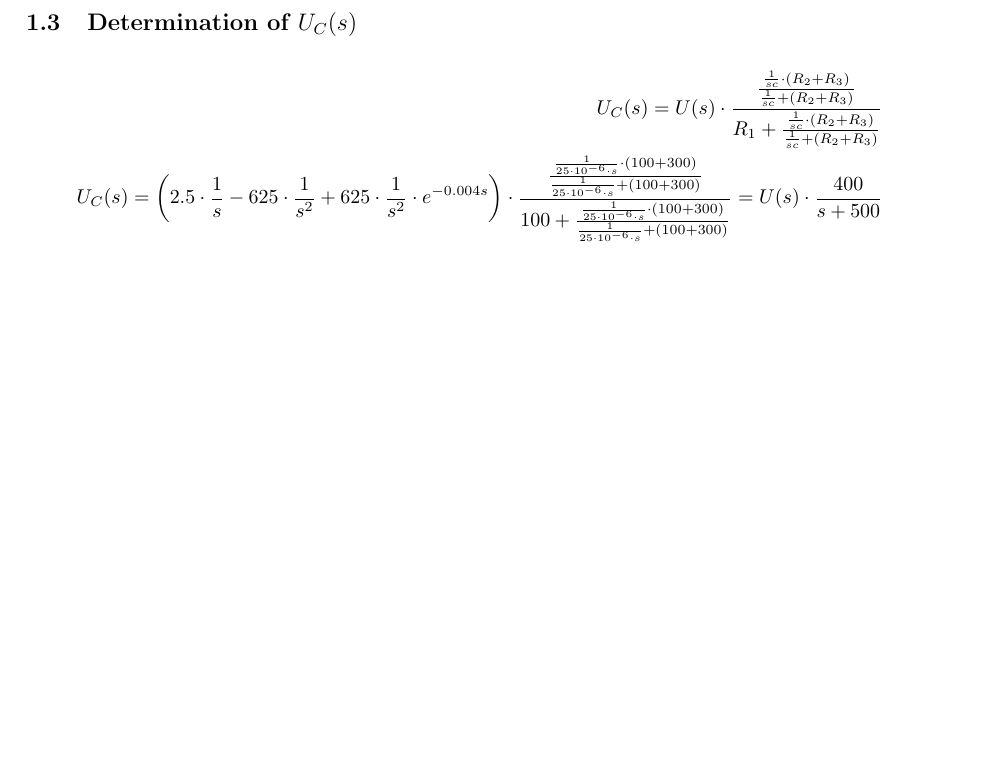
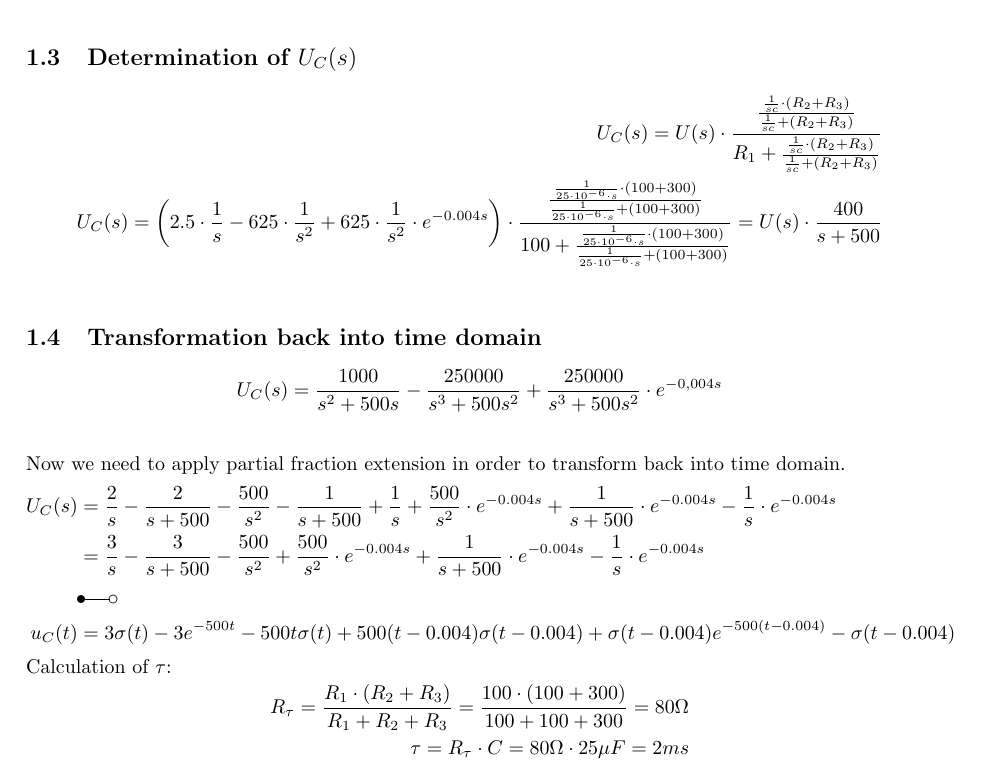
Before and after one commit to PaideiaDilemma/GEN-UE, a LaTeX document (UE07/latex/GR05_UE07.tex): part of page 2 of 2, cut so that both start at the same text, the shorter picture padded with empty space. Compiled offline with pdfLaTeX.

Commit message:
transform into time domain

```diff
--- a/UE07/latex/GR05_UE07.tex
+++ b/UE07/latex/GR05_UE07.tex
@@ -163,6 +163,22 @@ In order to find $U_C(s)$ we have to transform the Network into the s-domain.
 	U(s) \cdot \frac{400}{s+500}\\
 \end{align*}
 
+\subsection{Transformation back into time domain}
+\begin{align*}
+	U_C(s) = \frac{1000}{s^2+500s} - \frac{250000}{s^3+500s^2} + \frac{250000}{s^3+500s^2} \cdot e^{-0,004s}\\
+\end{align*}
+Now we need to apply partial fraction extension in order to transform back into time domain.
+\begin{align*}
+	U_C(s) &= \frac{2}{s} - \frac{2}{s+500} - \frac{500}{s^2} - \frac{1}{s+500} + \frac{1}{s} + \frac{500}{s^2} \cdot e^{-0.004s} + \frac{1}{s+500} \cdot e^{-0.004s} - \frac{1}{s} \cdot e^{-0.004s}\\
+	&= \frac{3}{s} - \frac{3}{s+500} - \frac{500}{s^2} + \frac{500}{s^2} \cdot e^{-0.004s} + \frac{1}{s+500} \cdot e^{-0.004s} - \frac{1}{s} \cdot e^{-0.004s}\\
+	&\Laplace\\
+	u_C(t) &= 3\sigma(t) -3e^{-500t} - 500t\sigma(t) + 500(t-0.004)\sigma(t-0.004) + \sigma(t-0.004)e^{-500(t-0.004)} - \sigma(t-0.004)
+\end{align*}
+Calculation of $\tau$:
+\begin{align*}
+	R_\tau = \frac{R_1 \cdot (R_2 + R_3)}{R_1 + R_2 + R_3} = \frac{100 \cdot (100 + 300)}{100 + 100 + 300} = 80\Omega\\
+	\tau = R_\tau \cdot C = 80\Omega \cdot 25\mu F = 2ms\\
+\end{align*}
 
 
 \end{document}
```
